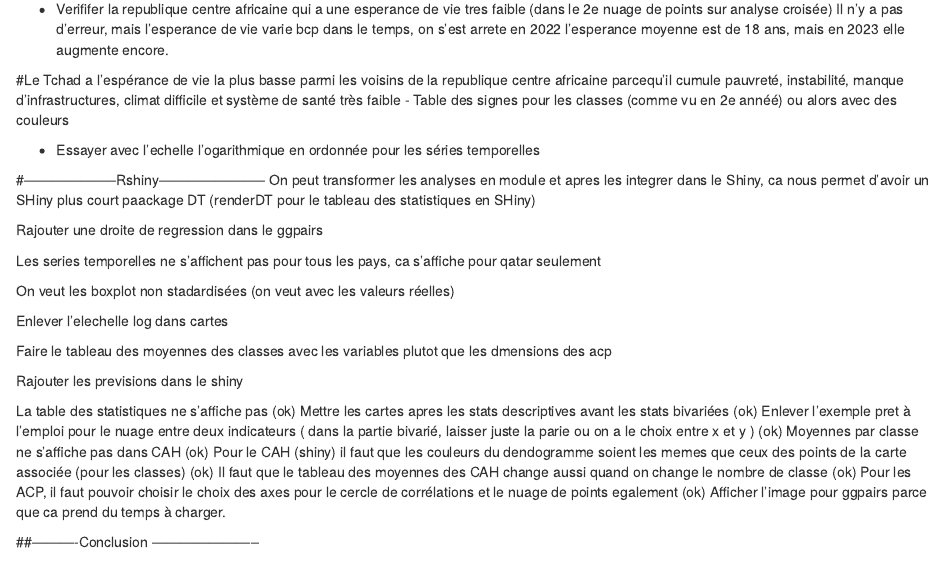
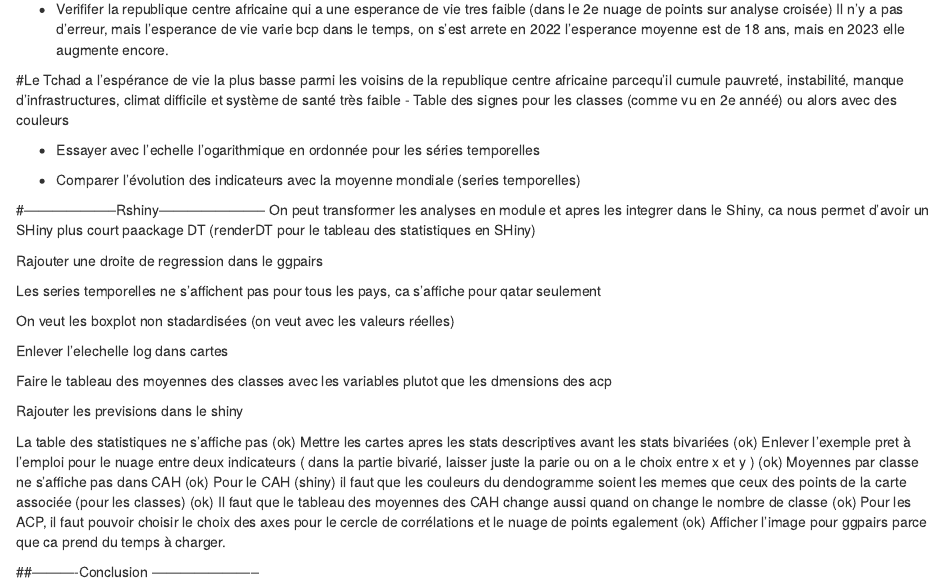
Before and after one commit to Fortunato20/SAE5-EMS-01, an R Markdown document (SAE5.EMS.01.Rmd): the page in a window 1100 px wide, from 5360 px down. Rendered offline with R 4.5, knitr and Pandoc, with nearby package versions; drawn as R Markdown's standard HTML page in place of the format the file asks for; code that draws random numbers runs with fixed seeds of ours; some code elsewhere in the file could not run offline; column names are cleaned by a stand-in for the janitor package.

Commit message:
Update SAE5.EMS.01.Rmd

```diff
--- a/SAE5.EMS.01.Rmd
+++ b/SAE5.EMS.01.Rmd
@@ -1186,6 +1186,9 @@ Il n'y a pas d'erreur, mais l'esperance de vie varie bcp dans le temps, on s'est
 
 - Essayer avec l'echelle l'ogarithmique en ordonnée pour les séries temporelles
 
+- Comparer l'évolution des indicateurs avec la moyenne mondiale (series temporelles)
+
+
 #--------------------Rshiny-----------------------
 On peut transformer les analyses en module et apres les integrer dans le Shiny, ca nous permet d'avoir un SHiny plus court
  paackage DT (renderDT pour le tableau des statistiques en SHiny)
```
